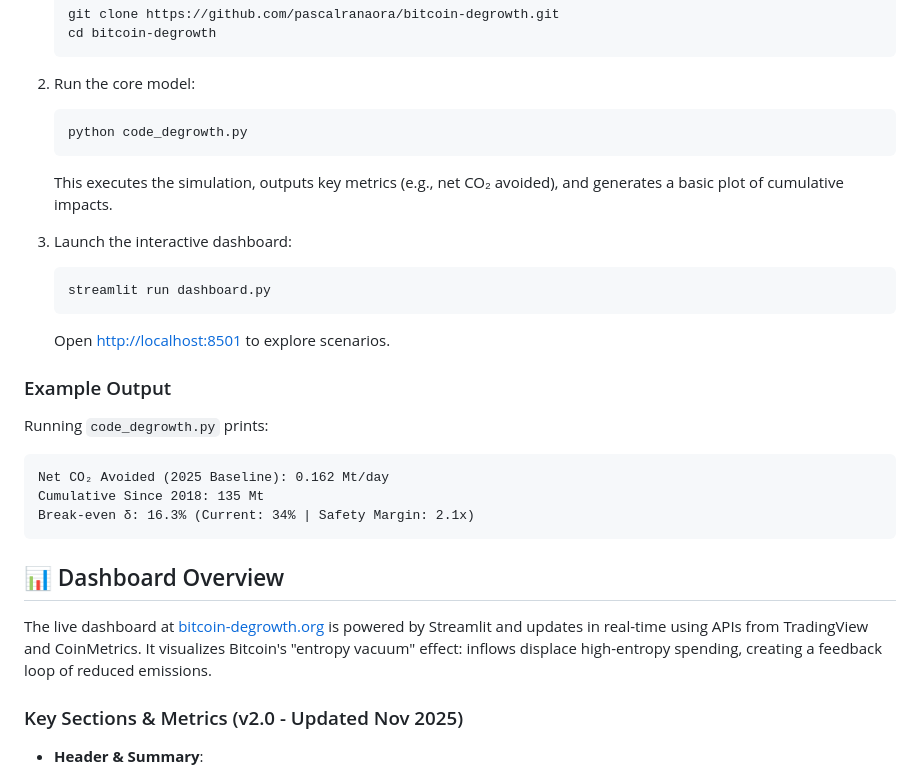
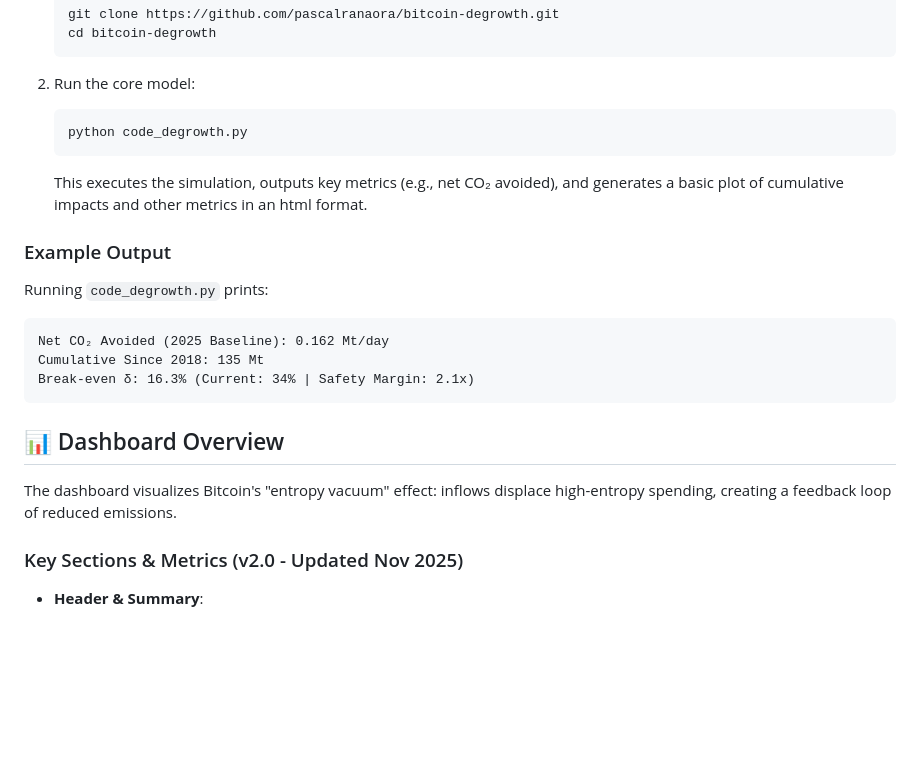
Before and after one commit to pascalranaora/bitcoin-degrowth, a Markdown page: README.md, the part around the change. Rendered like a GitHub page; blank space fills up the shorter version.

````diff
--- a/README.md
+++ b/README.md
@@ -29,13 +29,8 @@ pip install -r requirements.txt
    ```bash
    python code_degrowth.py
    ```
-   This executes the simulation, outputs key metrics (e.g., net CO₂ avoided), and generates a basic plot of cumulative impacts.
+   This executes the simulation, outputs key metrics (e.g., net CO₂ avoided), and generates a basic plot of cumulative impacts and other metrics in an html format.
 
-3. Launch the interactive dashboard:
-   ```bash
-   streamlit run dashboard.py
-   ```
-   Open [http://localhost:8501](http://localhost:8501) to explore scenarios.
 
 ### Example Output
 Running `code_degrowth.py` prints:
@@ -47,7 +42,7 @@ Break-even δ: 16.3% (Current: 34% | Safety Margin: 2.1x)
 
 ## 📊 Dashboard Overview
 
-The live dashboard at [bitcoin-degrowth.org](https://www.bitcoin-degrowth.org/) is powered by Streamlit and updates in real-time using APIs from TradingView and CoinMetrics. It visualizes Bitcoin's "entropy vacuum" effect: inflows displace high-entropy spending, creating a feedback loop of reduced emissions.
+The dashboard visualizes Bitcoin's "entropy vacuum" effect: inflows displace high-entropy spending, creating a feedback loop of reduced emissions.
 
 ### Key Sections & Metrics (v2.0 - Updated Nov 2025)
 - **Header & Summary**:
````
